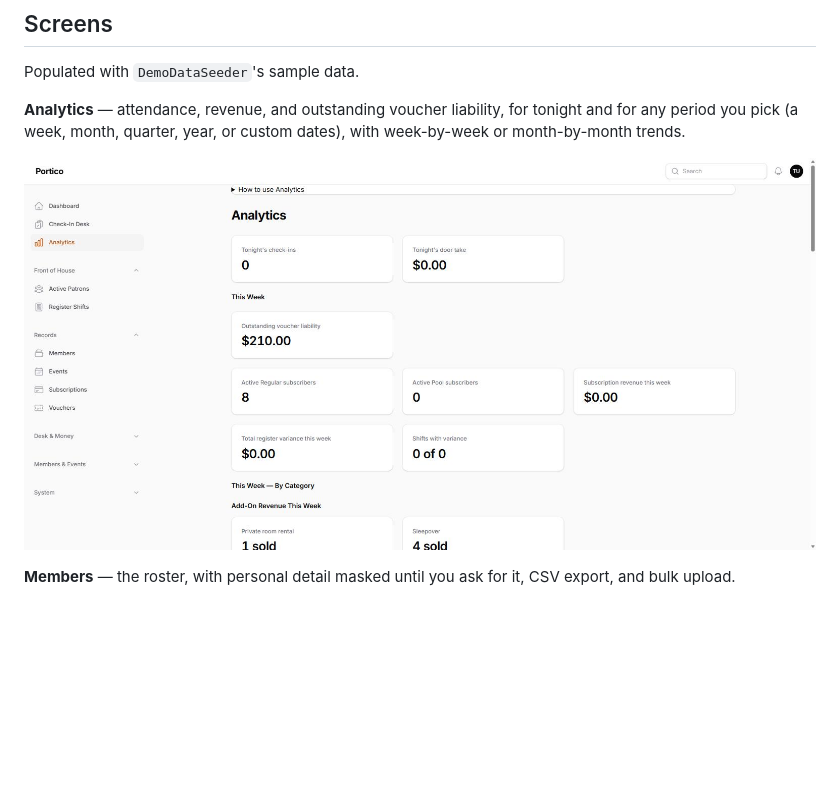
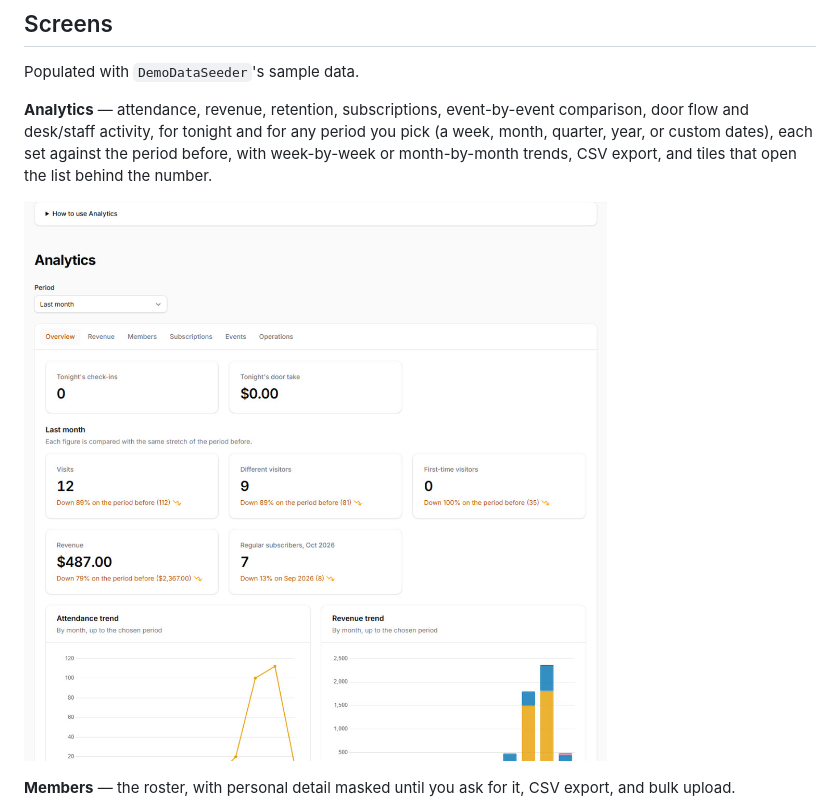
Before and after one commit to AsteriaCreations/portico, a Markdown page: README.md, the part around the change. Rendered like a GitHub page; pictures changed too: docs/screenshots/analytics.jpg; blank space fills up the shorter version.

```diff
--- a/README.md
+++ b/README.md
@@ -161,7 +161,7 @@ This table covers the roles' distinguishing capabilities, not an exhaustive feat
 
 Populated with `DemoDataSeeder`'s sample data.
 
-**Analytics** — attendance, revenue, and outstanding voucher liability, for tonight and for any period you pick (a week, month, quarter, year, or custom dates), with week-by-week or month-by-month trends.
+**Analytics** — attendance, revenue, retention, subscriptions, event-by-event comparison, door flow and desk/staff activity, for tonight and for any period you pick (a week, month, quarter, year, or custom dates), each set against the period before, with week-by-week or month-by-month trends, CSV export, and tiles that open the list behind the number.
 
 ![Analytics](docs/screenshots/analytics.jpg)
 
```
Also changed, not shown: docs/FEATURES.md (+1 -1 lines).
